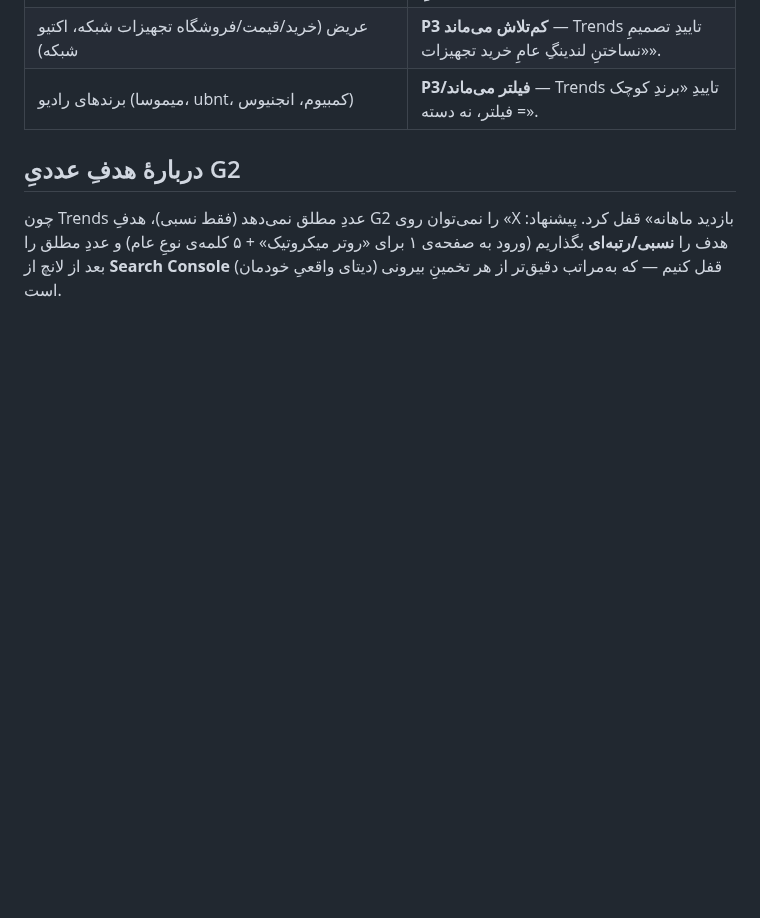
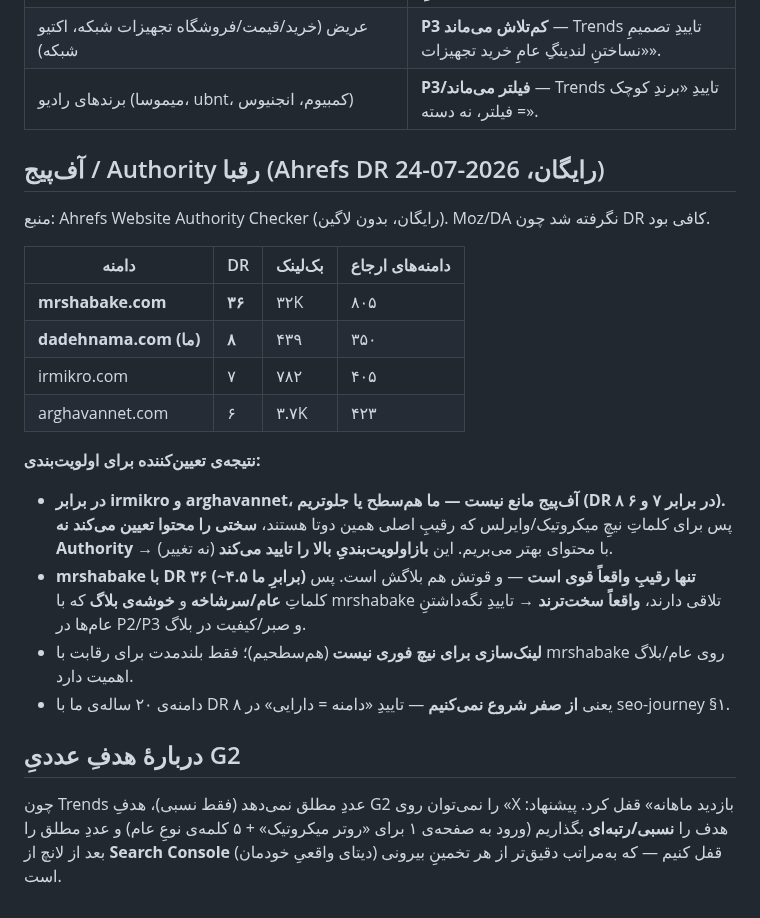
Before and after one commit to amirMasoudm/shop, a Markdown page: docs/keyword-trends-findings.md, the part around the change. Rendered like a GitHub page; blank space fills up the shorter version.

Commit message:
مدیر: DR رقبا با Ahrefs رایگان (ما=۸، irmikro=۷، arghavannet=۶، mrshabake=۳۶) — تاییدِ اولویت‌بندی
Co-Authored-By: Claude Opus 4.8 <noreply@anthropic.com>

```diff
--- a/docs/keyword-trends-findings.md
+++ b/docs/keyword-trends-findings.md
@@ -39,5 +39,21 @@
 | عریض (خرید/قیمت/فروشگاه تجهیزات شبکه، اکتیو شبکه) | **P3 کم‌تلاش می‌ماند** — Trends تاییدِ تصمیمِ «نساختنِ لندینگِ عامِ خرید تجهیزات». |
 | برندهای رادیو (میموسا، ubnt، کمبیوم، انجنیوس) | **P3/فیلتر می‌ماند** — Trends تاییدِ «برندِ کوچک = فیلتر، نه دسته». |
 
+## آف‌پیج / Authority رقبا (Ahrefs DR رایگان، 2026-07-24)
+منبع: Ahrefs Website Authority Checker (رایگان، بدون لاگین). Moz/DA نگرفته شد چون DR کافی بود.
+
+| دامنه | DR | بک‌لینک | دامنه‌های ارجاع |
+|---|---|---|---|
+| **mrshabake.com** | **۳۶** | ۳۲K | ۸۰۵ |
+| **dadehnama.com (ما)** | **۸** | ۴۳۹ | ۳۵۰ |
+| irmikro.com | ۷ | ۷۸۲ | ۴۰۵ |
+| arghavannet.com | ۶ | ۳.۷K | ۴۲۳ |
+
+**نتیجه‌ی تعیین‌کننده برای اولویت‌بندی:**
+- **در برابر irmikro و arghavannet، آف‌پیج مانع نیست — ما هم‌سطح یا جلوتریم (DR ۸ در برابر ۷ و ۶).** پس برای کلماتِ نیچِ میکروتیک/وایرلس که رقیبِ اصلی همین دوتا هستند، **سختی را محتوا تعیین می‌کند نه Authority** → با محتوای بهتر می‌بریم. این **بازاولویت‌بندیِ بالا را تایید می‌کند** (نه تغییر).
+- **mrshabake با DR ۳۶ (~۴.۵ برابرِ ما) تنها رقیبِ واقعاً قوی است** — و قوتش هم بلاگش است. پس کلماتِ **عام/سرشاخه** و **خوشه‌ی بلاگ** که با mrshabake تلاقی دارند، **واقعاً سخت‌ترند** → تاییدِ نگه‌داشتنِ عام‌ها در P2/P3 و صبر/کیفیت در بلاگ.
+- **لینک‌سازی برای نیچ فوری نیست** (هم‌سطحیم)؛ فقط بلندمدت برای رقابت با mrshabake روی عام/بلاگ اهمیت دارد.
+- دامنه‌ی ۲۰ ساله‌ی ما با DR ۸ یعنی **از صفر شروع نمی‌کنیم** — تاییدِ «دامنه = دارایی» در seo-journey §۱.
+
 ## دربارهٔ هدفِ عددیِ G2
 چون Trends عددِ مطلق نمی‌دهد (فقط نسبی)، هدفِ G2 را نمی‌توان روی «X بازدید ماهانه» قفل کرد. پیشنهاد: هدف را **نسبی/رتبه‌ای** بگذاریم (ورود به صفحه‌ی ۱ برای «روتر میکروتیک» + ۵ کلمه‌ی نوعِ عام) و عددِ مطلق را بعد از لانچ از **Search Console** (دیتای واقعیِ خودمان) قفل کنیم — که به‌مراتب دقیق‌تر از هر تخمینِ بیرونی است.
```
Also changed, not shown: docs/CHANGELOG.md (+1 -0 lines).
